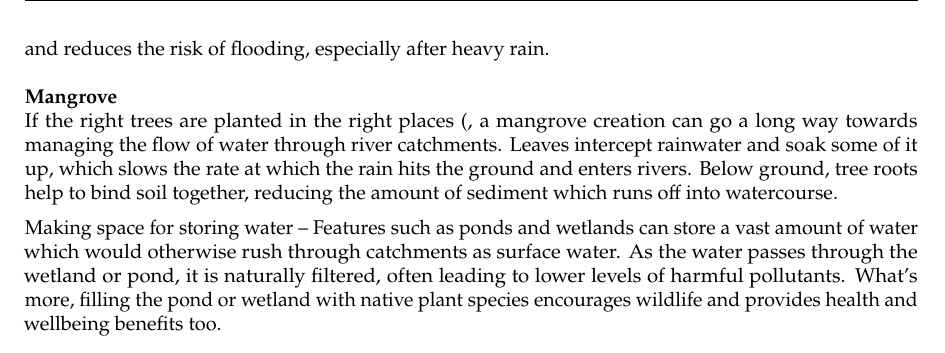
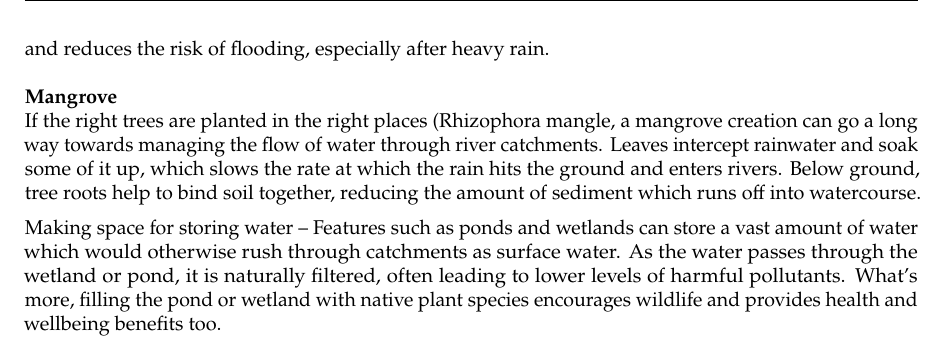
Before and after one commit to Njeapp2/bibtex, a LaTeX thesis (report.tex, which reads mainmatter/8-Mitigation.tex): part of page 107 of 142, cut so that both start at the same text. Compiled offline with pdfLaTeX.

Commit message:
Update on Overleaf.

```diff
--- a/mainmatter/8-Mitigation.tex
+++ b/mainmatter/8-Mitigation.tex
@@ -984,6 +984,6 @@ A number of techniques are used in NFM, such as:
 Leaky dams – placing a series of logs across a watercourse mimics the effect of naturally fallen trees. Whilst it’s important not to block the water completely, slowing the flow eases pressure downstream and reduces the risk of flooding, especially after heavy rain.
 
 \subsubsection{Mangrove}
-If the right trees are planted in the right places (, a mangrove creation can go a long way towards managing the flow of water through river catchments. Leaves intercept rainwater and soak some of it up, which slows the rate at which the rain hits the ground and enters rivers. Below ground, tree roots help to bind soil together, reducing the amount of sediment which runs off into watercourse.
+If the right trees are planted in the right places (Rhizophora mangle, a mangrove creation can go a long way towards managing the flow of water through river catchments. Leaves intercept rainwater and soak some of it up, which slows the rate at which the rain hits the ground and enters rivers. Below ground, tree roots help to bind soil together, reducing the amount of sediment which runs off into watercourse.
 
 Making space for storing water – Features such as ponds and wetlands can store a vast amount of water which would otherwise rush through catchments as surface water. As the water passes through the wetland or pond, it is naturally filtered, often leading to lower levels of harmful pollutants. What’s more, filling the pond or wetland with native plant species encourages wildlife and provides health and wellbeing benefits too.
```
